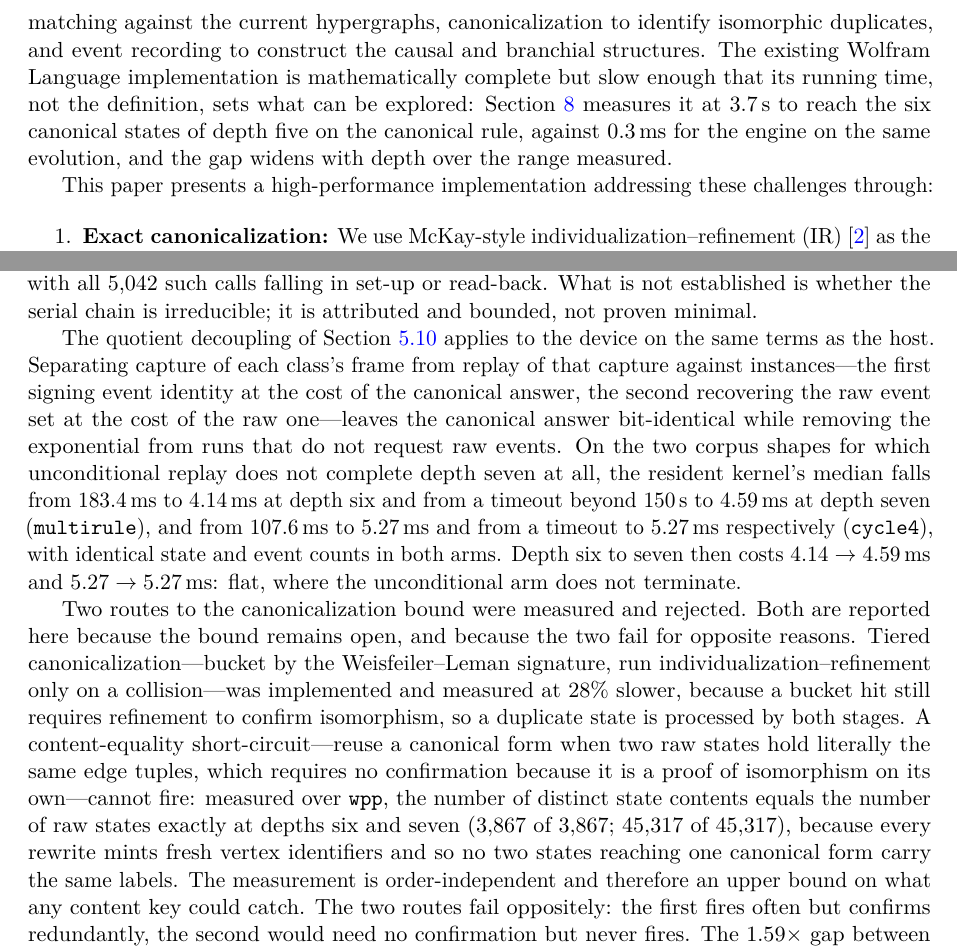
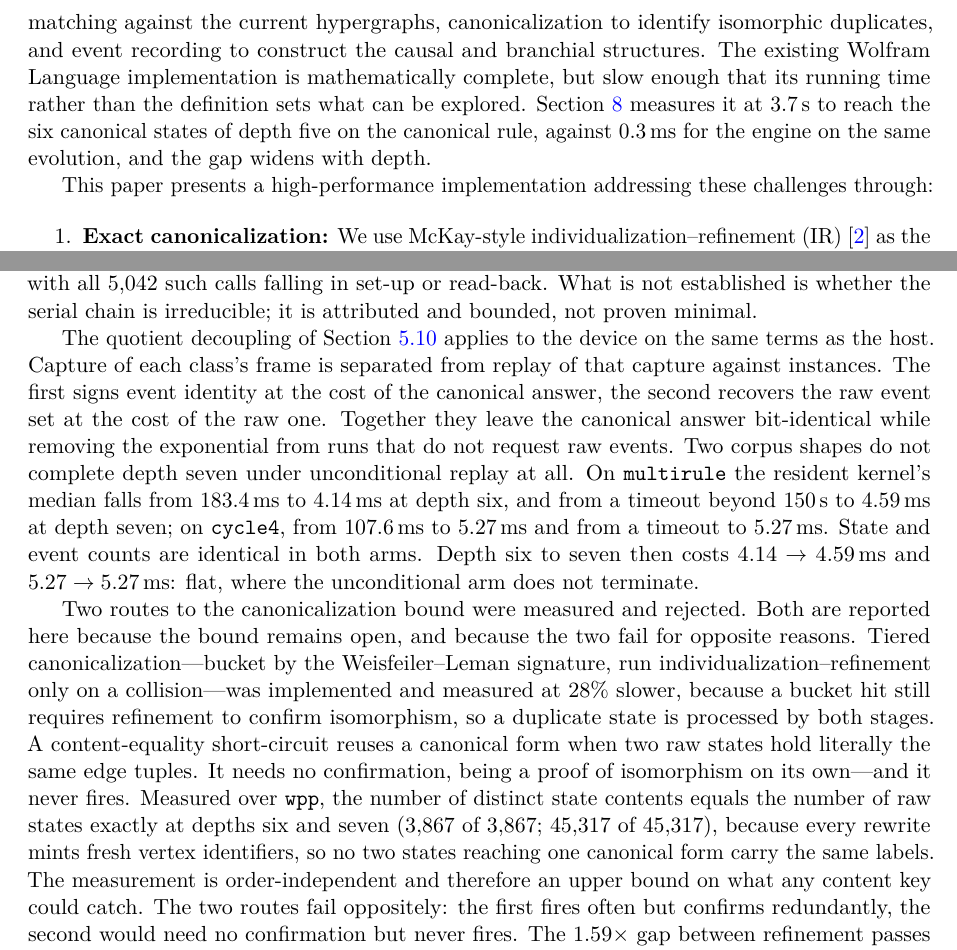
Before and after one commit to WolframInstitute/HypergraphRewritingEngine, a LaTeX paper (paper/main.tex): two parts of pages 2 and 42 of 50, joined at a grey line, cut so that both start at the same text. Compiled offline with pdfLaTeX.

Commit message:
paper: no sentence in the body or a caption now runs past 58 words
Four sentences ran 60 to 78 words, each packing two or three claims behind
parenthetical dashes so the reader had to hold the subject across the whole span.
Split into the claims they were carrying:

  78w  the content-equality short-circuit -- now three sentences: what it is,
       that it never fires, and the measurement showing why
  62w  the two corpus shapes that do not complete depth seven -- now names each
       shape in its own clause instead of interleaving both with "respectively"
  62w  the quotient capture/replay separation -- now states the split, then what
       each half costs, then what the two together preserve
  60w  the motivating claim in the introduction (one of mine, written earlier
       this session)

Checked both ways: zero body sentences of 58+ words and zero caption sentences
of 55+ words remain.

Clean build: 0 errors, 0 undefined, 0 overfull on the final pass.

```diff
--- a/paper/main.tex
+++ b/paper/main.tex
@@ -122,7 +122,7 @@ The engine is compared against two implementations of the same definition, run o
 
 The Wolfram Physics Project~\cite{wolfram2020project} proposes that the fundamental structure of the universe emerges from the repeated application of simple rewriting rules to hypergraphs. This approach generates three derived structures: causal graphs, recording dependencies between rewriting events; branchial graphs, connecting states reachable at the same evolution step; and multiway evolution graphs, representing the set of all reachable histories.
 
-Exhaustive multiway evolution is computationally demanding. The number of reachable states grows exponentially with the number of evolution steps, and each step requires pattern matching against the current hypergraphs, canonicalization to identify isomorphic duplicates, and event recording to construct the causal and branchial structures. The existing Wolfram Language implementation is mathematically complete but slow enough that its running time, not the definition, sets what can be explored: Section~\ref{sec:benchmarks} measures it at $3.7$\,s to reach the six canonical states of depth five on the canonical rule, against $0.3$\,ms for the engine on the same evolution, and the gap widens with depth over the range measured.
+Exhaustive multiway evolution is computationally demanding. The number of reachable states grows exponentially with the number of evolution steps, and each step requires pattern matching against the current hypergraphs, canonicalization to identify isomorphic duplicates, and event recording to construct the causal and branchial structures. The existing Wolfram Language implementation is mathematically complete, but slow enough that its running time rather than the definition sets what can be explored. Section~\ref{sec:benchmarks} measures it at $3.7$\,s to reach the six canonical states of depth five on the canonical rule, against $0.3$\,ms for the engine on the same evolution, and the gap widens with depth.
 
 This paper presents a high-performance implementation addressing these challenges through:
 
@@ -1983,9 +1983,9 @@ The residual on these two workloads is accordingly attributed to a named and evi
 
 \paragraph{Bounds these results were measured against.} Nothing in this corpus is near a hardware ceiling with the record set on: across \texttt{wolfram24}, \texttt{wpp} and \texttt{cycle4} the highest DRAM figure is $6.82\%$ of peak and the highest SM-throughput figure $11.53\%$. Occupancy is $16.67\%$ on all three to four significant figures, structural for the reason given above. Lane efficiency separates the two regimes: $4.0\%$ and $6.7\%$ on the workloads the device wins, where divergence binds, and $35.5\%$ on the one it loses, where latency on a serial chain binds. The allocation invariant holds in this configuration as well---profiling twenty-four consecutive evolutions with the reconstruction running records zero allocations, copies or memsets between a resident kernel's start and its end, with all $5{,}042$ such calls falling in set-up or read-back. What is not established is whether the serial chain is irreducible; it is attributed and bounded, not proven minimal.
 
-The quotient decoupling of Section~\ref{sec:quotient} applies to the device on the same terms as the host. Separating capture of each class's frame from replay of that capture against instances---the first signing event identity at the cost of the canonical answer, the second recovering the raw event set at the cost of the raw one---leaves the canonical answer bit-identical while removing the exponential from runs that do not request raw events. On the two corpus shapes for which unconditional replay does not complete depth seven at all, the resident kernel's median falls from $183.4$\,ms to $4.14$\,ms at depth six and from a timeout beyond $150$\,s to $4.59$\,ms at depth seven (\texttt{multirule}), and from $107.6$\,ms to $5.27$\,ms and from a timeout to $5.27$\,ms respectively (\texttt{cycle4}), with identical state and event counts in both arms. Depth six to seven then costs $4.14 \to 4.59$\,ms and $5.27 \to 5.27$\,ms: flat, where the unconditional arm does not terminate.
-
-Two routes to the canonicalization bound were measured and rejected. Both are reported here because the bound remains open, and because the two fail for opposite reasons. Tiered canonicalization---bucket by the Weisfeiler--Leman signature, run individualization--refinement only on a collision---was implemented and measured at $28\%$ slower, because a bucket hit still requires refinement to confirm isomorphism, so a duplicate state is processed by both stages. A content-equality short-circuit---reuse a canonical form when two raw states hold literally the same edge tuples, which requires no confirmation because it is a proof of isomorphism on its own---cannot fire: measured over \texttt{wpp}, the number of distinct state contents equals the number of raw states exactly at depths six and seven ($3{,}867$ of $3{,}867$; $45{,}317$ of $45{,}317$), because every rewrite mints fresh vertex identifiers and so no two states reaching one canonical form carry the same labels. The measurement is order-independent and therefore an upper bound on what any content key could catch. The two routes fail oppositely: the first fires often but confirms redundantly, the second would need no confirmation but never fires. The $1.59\times$ gap between refinement passes performed and distinct canonical states is real; reaching it requires recognising isomorphic states without canonicalizing them, which is the problem canonicalization solves.
+The quotient decoupling of Section~\ref{sec:quotient} applies to the device on the same terms as the host. Capture of each class's frame is separated from replay of that capture against instances. The first signs event identity at the cost of the canonical answer, the second recovers the raw event set at the cost of the raw one. Together they leave the canonical answer bit-identical while removing the exponential from runs that do not request raw events. Two corpus shapes do not complete depth seven under unconditional replay at all. On \texttt{multirule} the resident kernel's median falls from $183.4$\,ms to $4.14$\,ms at depth six, and from a timeout beyond $150$\,s to $4.59$\,ms at depth seven; on \texttt{cycle4}, from $107.6$\,ms to $5.27$\,ms and from a timeout to $5.27$\,ms. State and event counts are identical in both arms. Depth six to seven then costs $4.14 \to 4.59$\,ms and $5.27 \to 5.27$\,ms: flat, where the unconditional arm does not terminate.
+
+Two routes to the canonicalization bound were measured and rejected. Both are reported here because the bound remains open, and because the two fail for opposite reasons. Tiered canonicalization---bucket by the Weisfeiler--Leman signature, run individualization--refinement only on a collision---was implemented and measured at $28\%$ slower, because a bucket hit still requires refinement to confirm isomorphism, so a duplicate state is processed by both stages. A content-equality short-circuit reuses a canonical form when two raw states hold literally the same edge tuples. It needs no confirmation, being a proof of isomorphism on its own---and it never fires. Measured over \texttt{wpp}, the number of distinct state contents equals the number of raw states exactly at depths six and seven ($3{,}867$ of $3{,}867$; $45{,}317$ of $45{,}317$), because every rewrite mints fresh vertex identifiers, so no two states reaching one canonical form carry the same labels. The measurement is order-independent and therefore an upper bound on what any content key could catch. The two routes fail oppositely: the first fires often but confirms redundantly, the second would need no confirmation but never fires. The $1.59\times$ gap between refinement passes performed and distinct canonical states is real; reaching it requires recognising isomorphic states without canonicalizing them, which is the problem canonicalization solves.
 
 These figures hold across the corpus rather than on one shape. Profiling the resident kernel on all eight workloads at depth six---measured with the profiler rather than by wall clock, so that occupancy and throughput are read from hardware counters rather than inferred from elapsed time---gives occupancy between $16.58\%$ and $16.66\%$ on every one, over workloads whose kernel durations differ by a factor of seven hundred (Table~\ref{tab:device-occupancy}):
 
```
